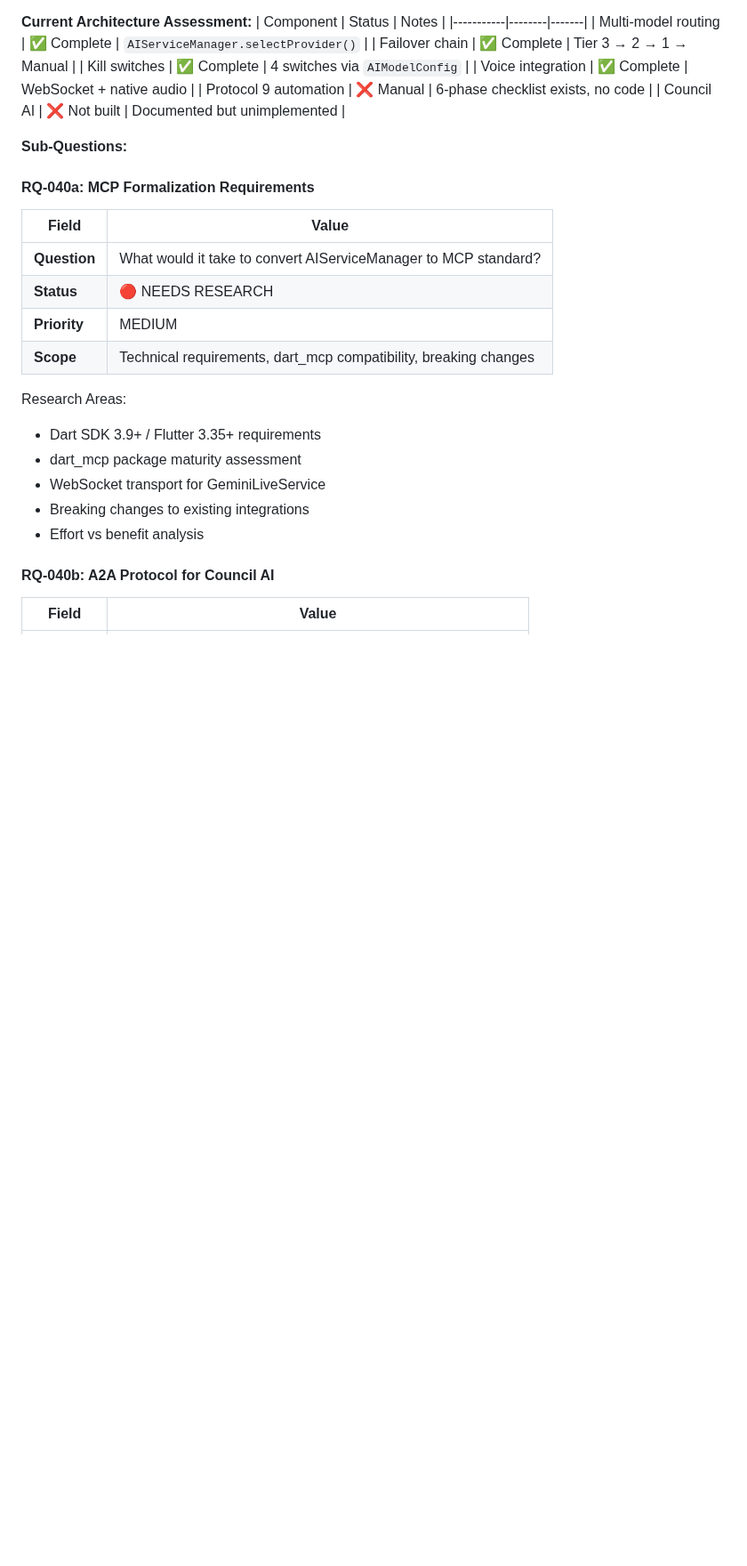
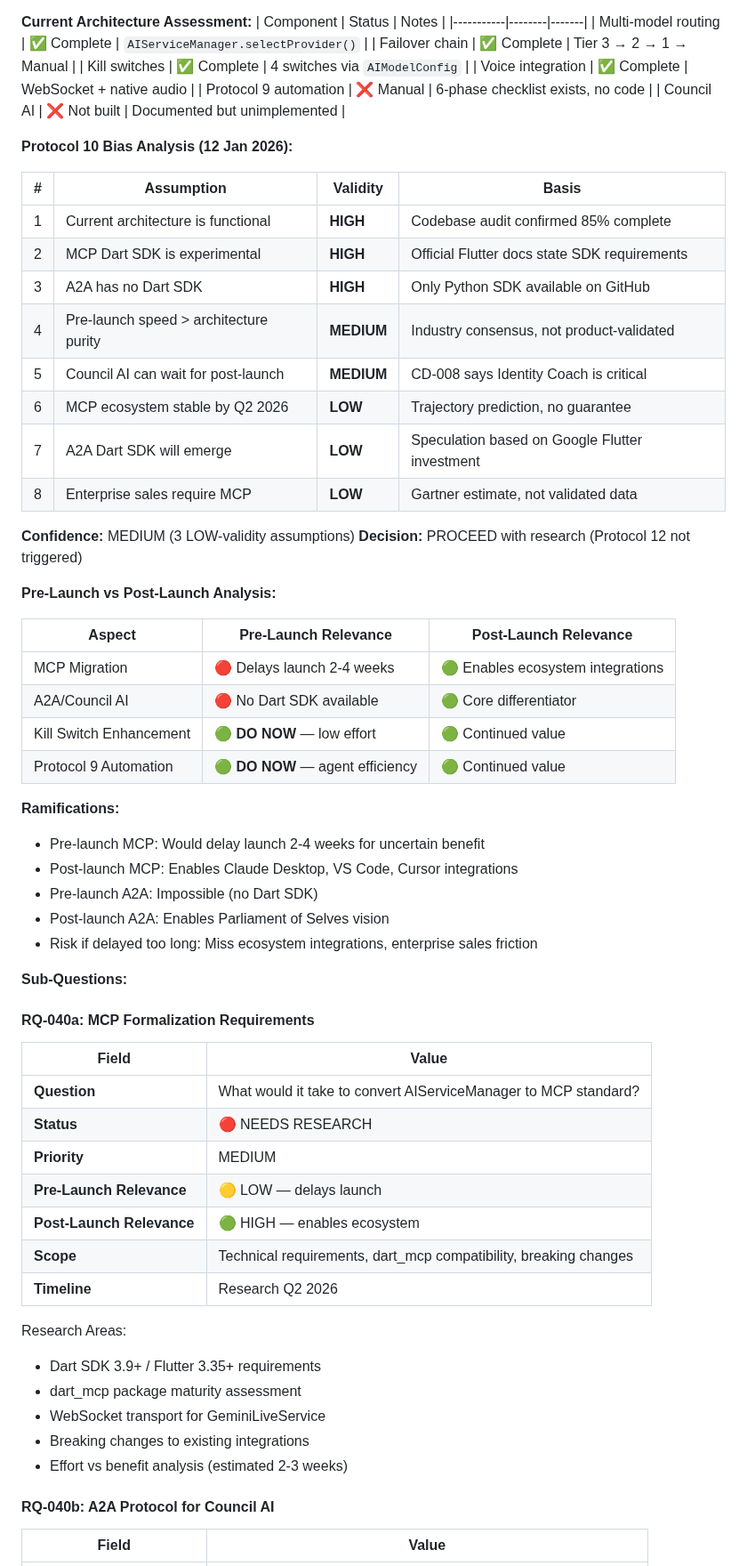
Before and after one commit to lenghurst/atomichabits, a Markdown page: docs/CORE/RESEARCH_QUESTIONS.md, the part around one of its changes. Shown at 89% size. Drawn GitHub-style; blank space fills up the shorter version.

```diff
--- a/docs/CORE/RESEARCH_QUESTIONS.md
+++ b/docs/CORE/RESEARCH_QUESTIONS.md
@@ -3712,6 +3712,38 @@ ICS_facet = AvgConsistency_facet × log10(TotalVotes_facet + 1)
 | Protocol 9 automation | ❌ Manual | 6-phase checklist exists, no code |
 | Council AI | ❌ Not built | Documented but unimplemented |
 
+**Protocol 10 Bias Analysis (12 Jan 2026):**
+
+| # | Assumption | Validity | Basis |
+|---|------------|----------|-------|
+| 1 | Current architecture is functional | **HIGH** | Codebase audit confirmed 85% complete |
+| 2 | MCP Dart SDK is experimental | **HIGH** | Official Flutter docs state SDK requirements |
+| 3 | A2A has no Dart SDK | **HIGH** | Only Python SDK available on GitHub |
+| 4 | Pre-launch speed > architecture purity | **MEDIUM** | Industry consensus, not product-validated |
+| 5 | Council AI can wait for post-launch | **MEDIUM** | CD-008 says Identity Coach is critical |
+| 6 | MCP ecosystem stable by Q2 2026 | **LOW** | Trajectory prediction, no guarantee |
+| 7 | A2A Dart SDK will emerge | **LOW** | Speculation based on Google Flutter investment |
+| 8 | Enterprise sales require MCP | **LOW** | Gartner estimate, not validated data |
+
+**Confidence:** MEDIUM (3 LOW-validity assumptions)
+**Decision:** PROCEED with research (Protocol 12 not triggered)
+
+**Pre-Launch vs Post-Launch Analysis:**
+
+| Aspect | Pre-Launch Relevance | Post-Launch Relevance |
+|--------|---------------------|----------------------|
+| MCP Migration | 🔴 Delays launch 2-4 weeks | 🟢 Enables ecosystem integrations |
+| A2A/Council AI | 🔴 No Dart SDK available | 🟢 Core differentiator |
+| Kill Switch Enhancement | 🟢 **DO NOW** — low effort | 🟢 Continued value |
+| Protocol 9 Automation | 🟢 **DO NOW** — agent efficiency | 🟢 Continued value |
+
+**Ramifications:**
+- Pre-launch MCP: Would delay launch 2-4 weeks for uncertain benefit
+- Post-launch MCP: Enables Claude Desktop, VS Code, Cursor integrations
+- Pre-launch A2A: Impossible (no Dart SDK)
+- Post-launch A2A: Enables Parliament of Selves vision
+- Risk if delayed too long: Miss ecosystem integrations, enterprise sales friction
+
 **Sub-Questions:**
 
 #### RQ-040a: MCP Formalization Requirements
@@ -3720,14 +3752,17 @@ ICS_facet = AvgConsistency_facet × log10(TotalVotes_facet + 1)
 | **Question** | What would it take to convert AIServiceManager to MCP standard? |
 | **Status** | 🔴 NEEDS RESEARCH |
 | **Priority** | MEDIUM |
+| **Pre-Launch Relevance** | 🟡 LOW — delays launch |
+| **Post-Launch Relevance** | 🟢 HIGH — enables ecosystem |
 | **Scope** | Technical requirements, dart_mcp compatibility, breaking changes |
+| **Timeline** | Research Q2 2026 |
 
 Research Areas:
 - Dart SDK 3.9+ / Flutter 3.35+ requirements
 - dart_mcp package maturity assessment
 - WebSocket transport for GeminiLiveService
 - Breaking changes to existing integrations
-- Effort vs benefit analysis
+- Effort vs benefit analysis (estimated 2-3 weeks)
 
 #### RQ-040b: A2A Protocol for Council AI
 | Field | Value |
```
Also changed, not shown: other parts of docs/CORE/RESEARCH_QUESTIONS.md (+43 -11 lines), docs/CORE/AI_HANDOVER.md (+48 -10 lines).
